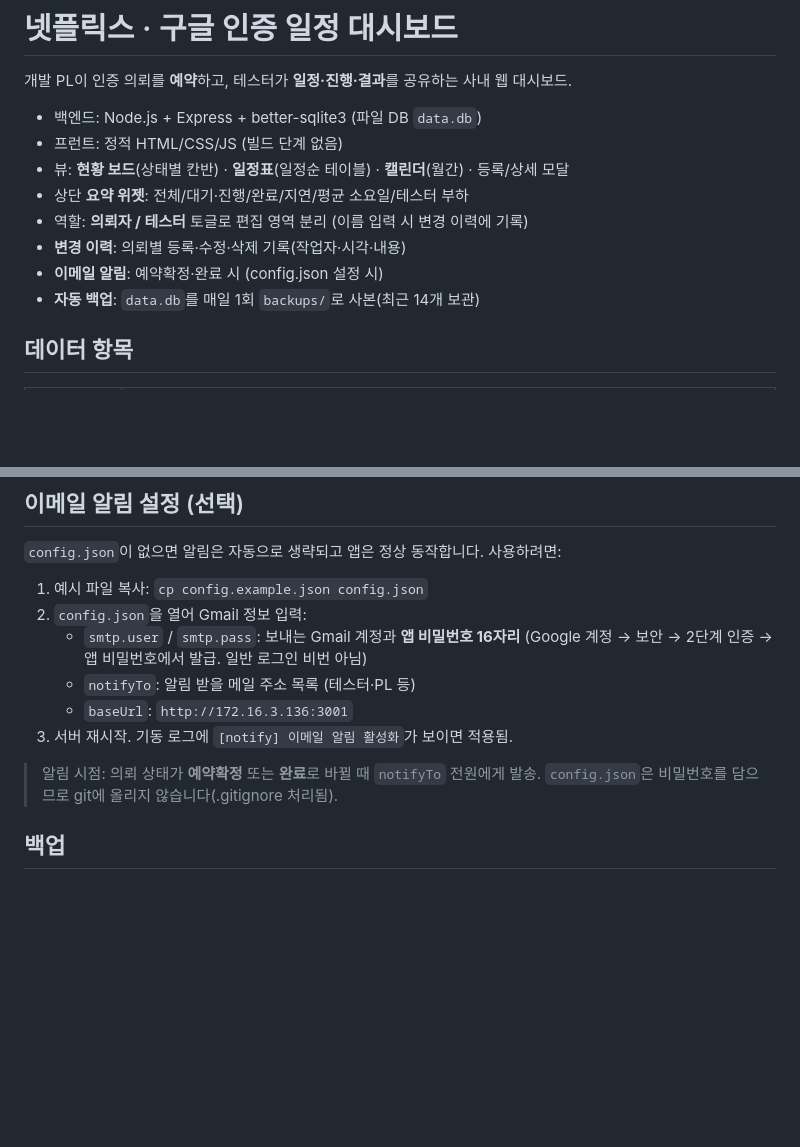
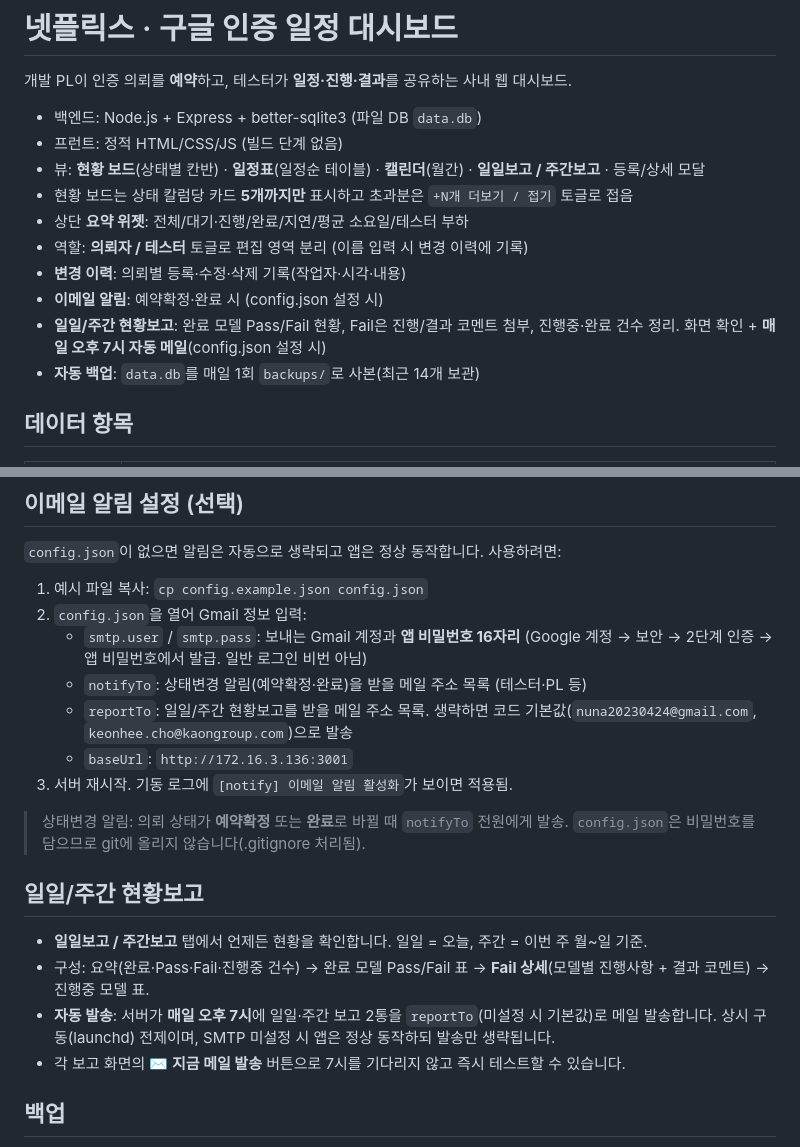
Before and after one commit to nuna20230424-ship-it/QE, a Markdown page: README.md, 2 parts joined by grey strips. Rendered like a GitHub page; blank space fills up the shorter version.

Commit message:
README에 일일/주간 자동 현황보고 및 reportTo 설명 반영
- 기능 목록에 일일/주간 보고·보드 5개 접힘 추가
- config.json에 reportTo(현황보고 수신자) 항목 문서화
- "일일/주간 현황보고" 섹션 신설 (구성·매일 19시 자동발송·즉시발송)

Co-Authored-By: Claude Opus 4.8 (1M context) <noreply@anthropic.com>

```diff
--- a/README.md
+++ b/README.md
@@ -4,11 +4,13 @@
 
 - 백엔드: Node.js + Express + better-sqlite3 (파일 DB `data.db`)
 - 프런트: 정적 HTML/CSS/JS (빌드 단계 없음)
-- 뷰: **현황 보드**(상태별 칸반) · **일정표**(일정순 테이블) · **캘린더**(월간) · 등록/상세 모달
+- 뷰: **현황 보드**(상태별 칸반) · **일정표**(일정순 테이블) · **캘린더**(월간) · **일일보고 / 주간보고** · 등록/상세 모달
+- 현황 보드는 상태 칼럼당 카드 **5개까지만** 표시하고 초과분은 `+N개 더보기 / 접기` 토글로 접음
 - 상단 **요약 위젯**: 전체/대기·진행/완료/지연/평균 소요일/테스터 부하
 - 역할: **의뢰자 / 테스터** 토글로 편집 영역 분리 (이름 입력 시 변경 이력에 기록)
 - **변경 이력**: 의뢰별 등록·수정·삭제 기록(작업자·시각·내용)
 - **이메일 알림**: 예약확정·완료 시 (config.json 설정 시)
+- **일일/주간 현황보고**: 완료 모델 Pass/Fail 현황, Fail은 진행/결과 코멘트 첨부, 진행중·완료 건수 정리. 화면 확인 + **매일 오후 7시 자동 메일**(config.json 설정 시)
 - **자동 백업**: `data.db`를 매일 1회 `backups/`로 사본(최근 14개 보관)
 
 ## 데이터 항목
@@ -78,12 +80,19 @@ launchctl start com.qa.cert-dashboard
 2. `config.json`을 열어 Gmail 정보 입력:
    - `smtp.user` / `smtp.pass`: 보내는 Gmail 계정과 **앱 비밀번호 16자리**
      (Google 계정 → 보안 → 2단계 인증 → 앱 비밀번호에서 발급. 일반 로그인 비번 아님)
-   - `notifyTo`: 알림 받을 메일 주소 목록 (테스터·PL 등)
+   - `notifyTo`: 상태변경 알림(예약확정·완료)을 받을 메일 주소 목록 (테스터·PL 등)
+   - `reportTo`: 일일/주간 현황보고를 받을 메일 주소 목록. 생략하면 코드 기본값(`nuna20230424@gmail.com`, `keonhee.cho@kaongroup.com`)으로 발송
    - `baseUrl`: `http://172.16.3.136:3001`
 3. 서버 재시작. 기동 로그에 `[notify] 이메일 알림 활성화`가 보이면 적용됨.
 
-> 알림 시점: 의뢰 상태가 **예약확정** 또는 **완료**로 바뀔 때 `notifyTo` 전원에게 발송.
+> 상태변경 알림: 의뢰 상태가 **예약확정** 또는 **완료**로 바뀔 때 `notifyTo` 전원에게 발송.
 > `config.json`은 비밀번호를 담으므로 git에 올리지 않습니다(.gitignore 처리됨).
+
+## 일일/주간 현황보고
+- **일일보고 / 주간보고** 탭에서 언제든 현황을 확인합니다. 일일 = 오늘, 주간 = 이번 주 월~일 기준.
+- 구성: 요약(완료·Pass·Fail·진행중 건수) → 완료 모델 Pass/Fail 표 → **Fail 상세**(모델별 진행사항 + 결과 코멘트) → 진행중 모델 표.
+- **자동 발송**: 서버가 **매일 오후 7시**에 일일·주간 보고 2통을 `reportTo`(미설정 시 기본값)로 메일 발송합니다. 상시 구동(launchd) 전제이며, SMTP 미설정 시 앱은 정상 동작하되 발송만 생략됩니다.
+- 각 보고 화면의 **✉ 지금 메일 발송** 버튼으로 7시를 기다리지 않고 즉시 테스트할 수 있습니다.
 
 ## 백업
 `data.db` 파일 하나가 전체 데이터입니다. 서버가 매일 1회 `backups/`에 자동 사본을 만들고 최근 14개를 보관합니다. 추가로 원격지에도 주기적으로 복사해 두면 안전합니다.
```
